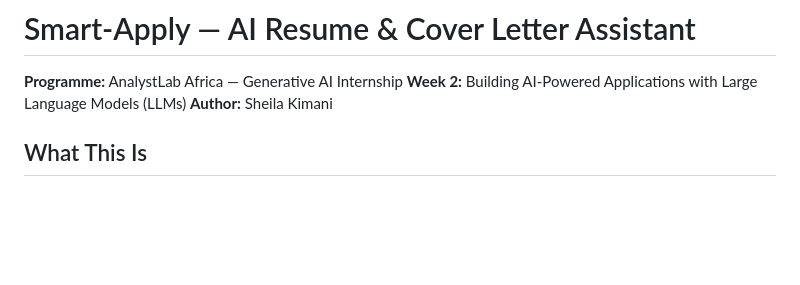
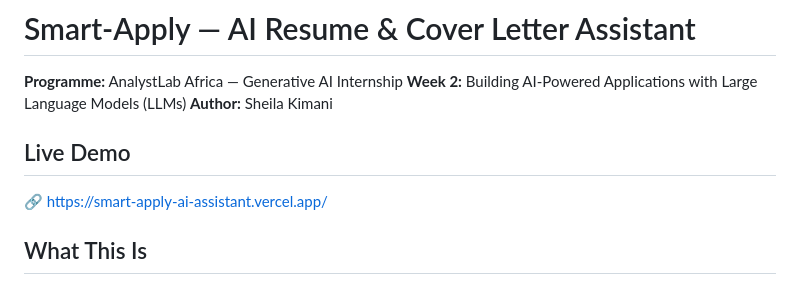
Before and after one commit to sheilanjerikimani-ctrl/smart-apply-ai-assistant, a Markdown page: README.md, the part around the change. Drawn GitHub-style; blank space fills up the shorter version.

Commit message:
Add live Vercel deployment link to README

```diff
--- a/README.md
+++ b/README.md
@@ -3,6 +3,9 @@
 **Programme:** AnalystLab Africa — Generative AI Internship
 **Week 2:** Building AI-Powered Applications with Large Language Models (LLMs)
 **Author:** Sheila Kimani
+## Live Demo
+
+🔗 [https://smart-apply-ai-assistant.vercel.app/](https://smart-apply-ai-assistant.vercel.app/)
 
 ## What This Is
 
```
